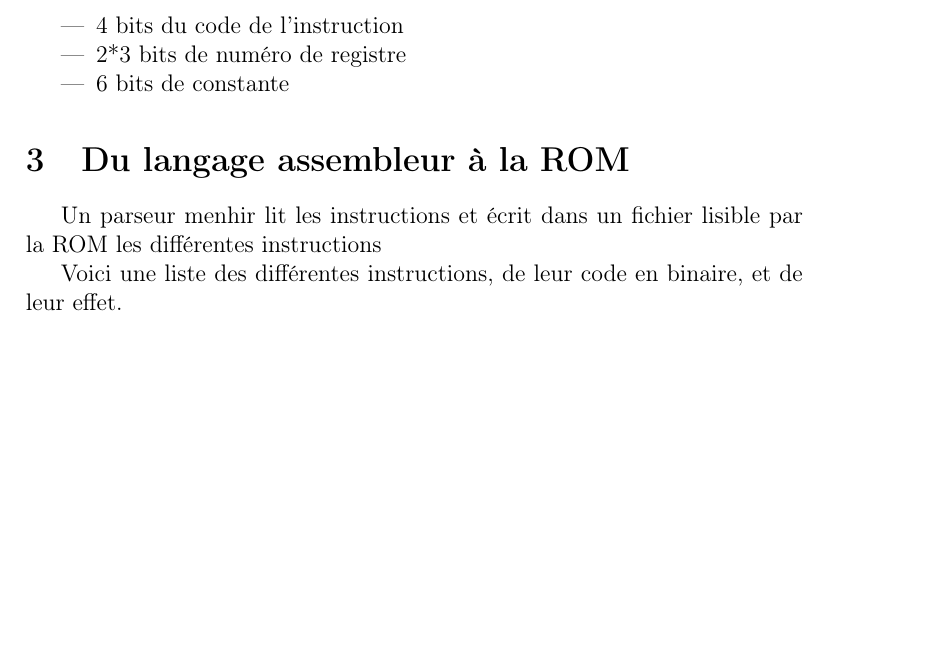
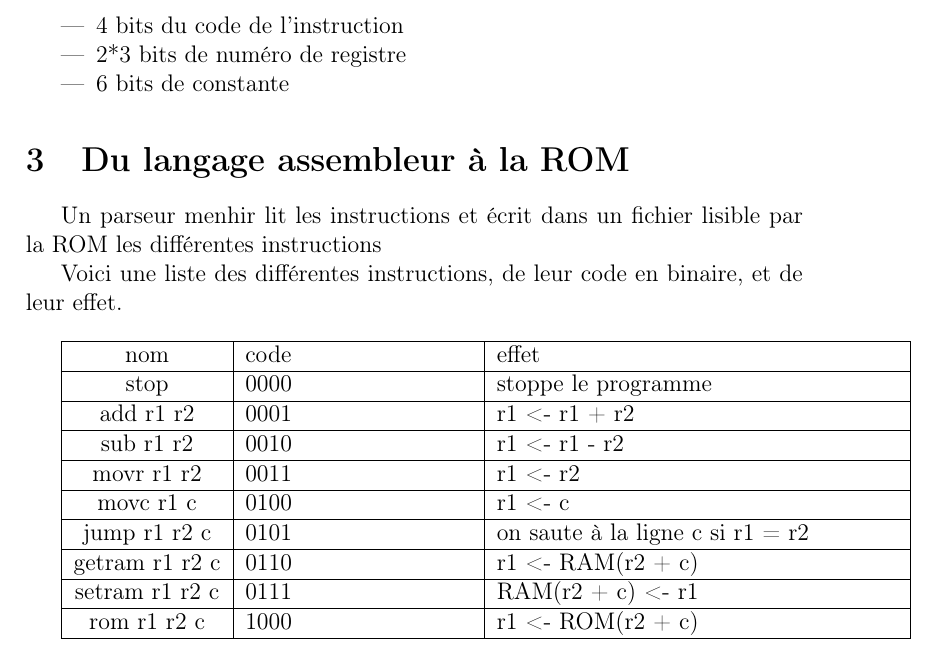
Before and after one commit to NathBo/sysnum, a LaTeX document (descriptif.tex): part of page 2 of 2, cut so that both start at the same text, the shorter picture padded with empty space. Compiled offline with pdfLaTeX.

Commit message:
liste d'instructions

```diff
--- a/descriptif.tex
+++ b/descriptif.tex
@@ -5,6 +5,7 @@
 \usepackage[T1]{fontenc}
 \usepackage{amssymb}
 \usepackage{amsmath}
+\usepackage{tabularx}
 
 \title{Projet de simulateur de microprocesseur}
 \author{Nathan Boyer, Matteo Torrents, Antoine Cuvelier, Grégoire Lecorre}
@@ -55,6 +56,36 @@ Un parseur menhir lit les instructions et écrit dans un fichier lisible par la
 
 Voici une liste des différentes instructions, de leur code en binaire, et de leur effet.
 
+\;
+
+
+
+\begin{tabularx}{15cm}{|c|p{4cm}|X|}
+    \hline
+    nom & code & effet \\
+    \hline
+    stop & 0000 & stoppe le programme \\
+    \hline
+    add r1 r2 & 0001 & r1 <- r1 + r2 \\
+    \hline
+    sub r1 r2 & 0010 & r1 <- r1 - r2 \\
+    \hline
+    movr r1 r2 & 0011 & r1 <- r2 \\
+    \hline
+    movc r1 c & 0100 & r1 <- c \\
+    \hline
+    jump r1 r2 c & 0101 & on saute à la ligne c si r1 = r2 \\
+    \hline
+    getram r1 r2 c & 0110 & r1 <- RAM(r2 + c) \\
+    \hline
+    setram r1 r2 c & 0111 & RAM(r2 + c) <- r1 \\
+    \hline
+    rom r1 r2 c & 1000 & r1 <- ROM(r2 + c) \\
+    \hline
+\end{tabularx}
+
+
+
 
 
 
```
Also changed, not shown: descriptif.pdf, 1 other file.
